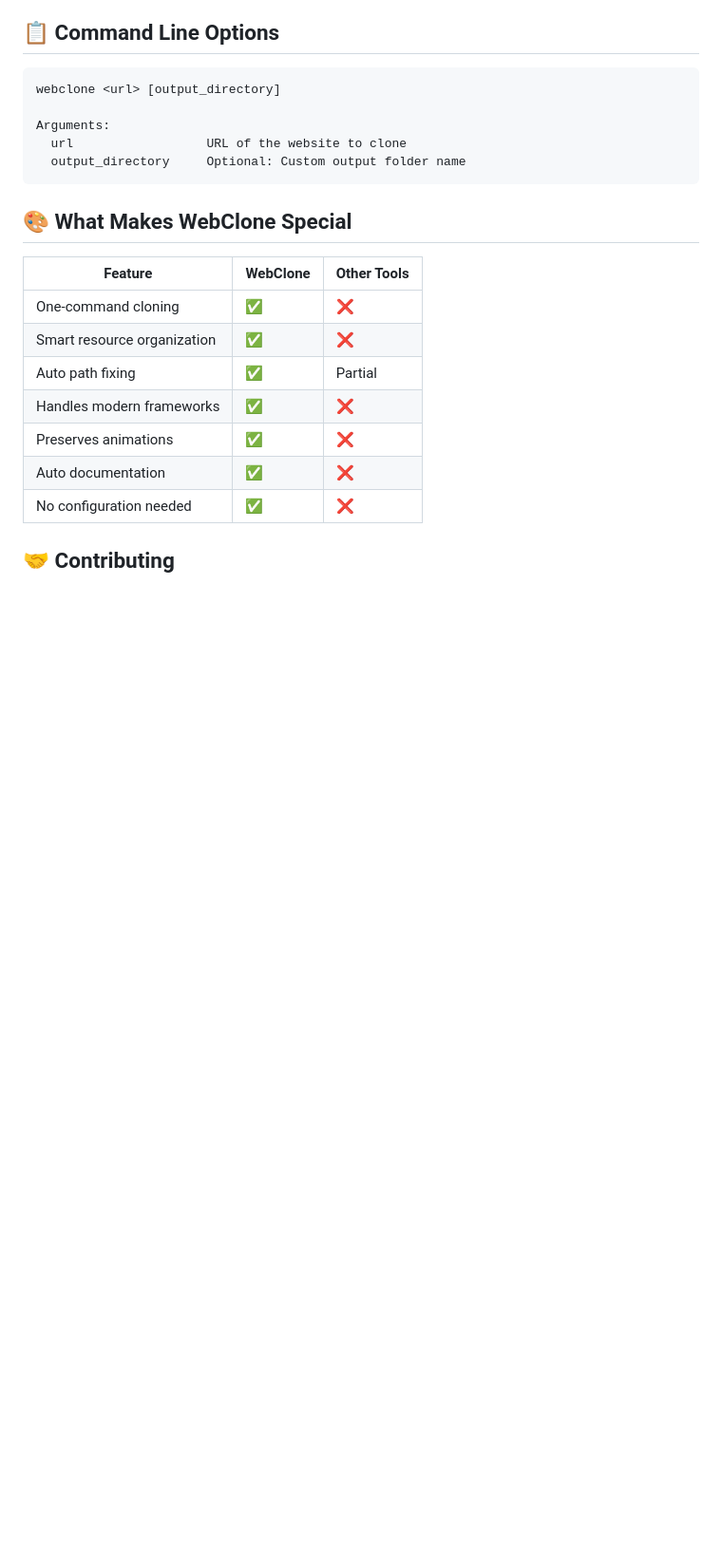
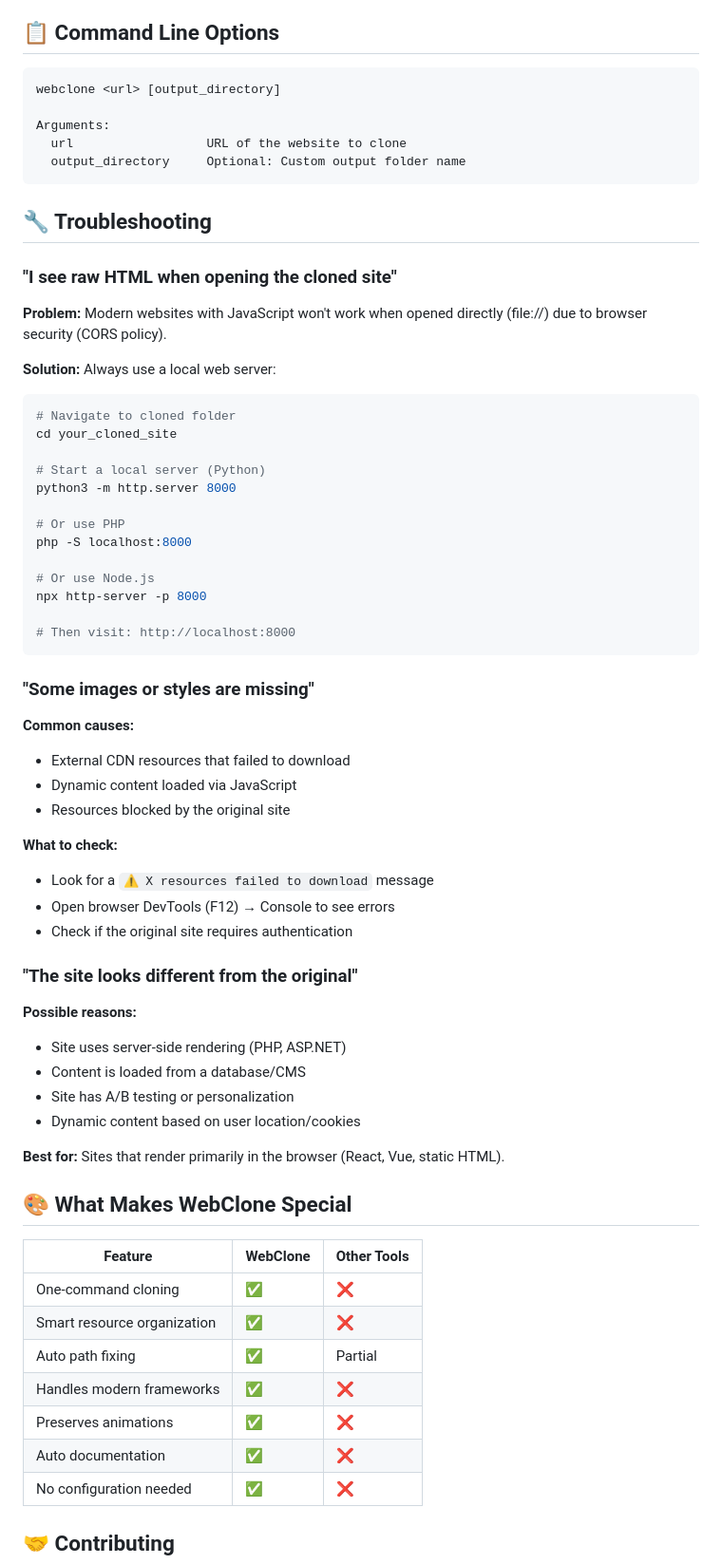
Before and after one commit to AbdirahmanNomad/webclone, a Markdown page: README.md, the part around one of its changes. Shown at 95% size. GitHub-like rendering; blank space fills up the shorter version.

Commit message:
Add comprehensive guide on what can/cannot be cloned and troubleshooting

````diff
--- a/README.md
+++ b/README.md
@@ -163,6 +208,52 @@ Arguments:
   url                  URL of the website to clone
   output_directory     Optional: Custom output folder name
 ```
+
+## 🔧 Troubleshooting
+
+### "I see raw HTML when opening the cloned site"
+
+**Problem:** Modern websites with JavaScript won't work when opened directly (file://) due to browser security (CORS policy).
+
+**Solution:** Always use a local web server:
+
+```bash
+# Navigate to cloned folder
+cd your_cloned_site
+
+# Start a local server (Python)
+python3 -m http.server 8000
+
+# Or use PHP
+php -S localhost:8000
+
+# Or use Node.js
+npx http-server -p 8000
+
+# Then visit: http://localhost:8000
+```
+
+### "Some images or styles are missing"
+
+**Common causes:**
+- External CDN resources that failed to download
+- Dynamic content loaded via JavaScript
+- Resources blocked by the original site
+
+**What to check:**
+- Look for a `⚠️ X resources failed to download` message
+- Open browser DevTools (F12) → Console to see errors
+- Check if the original site requires authentication
+
+### "The site looks different from the original"
+
+**Possible reasons:**
+- Site uses server-side rendering (PHP, ASP.NET)
+- Content is loaded from a database/CMS
+- Site has A/B testing or personalization
+- Dynamic content based on user location/cookies
+
+**Best for:** Sites that render primarily in the browser (React, Vue, static HTML).
 
 ## 🎨 What Makes WebClone Special
 
````
Also changed, not shown: other parts of README.md (+45 -0 lines).
